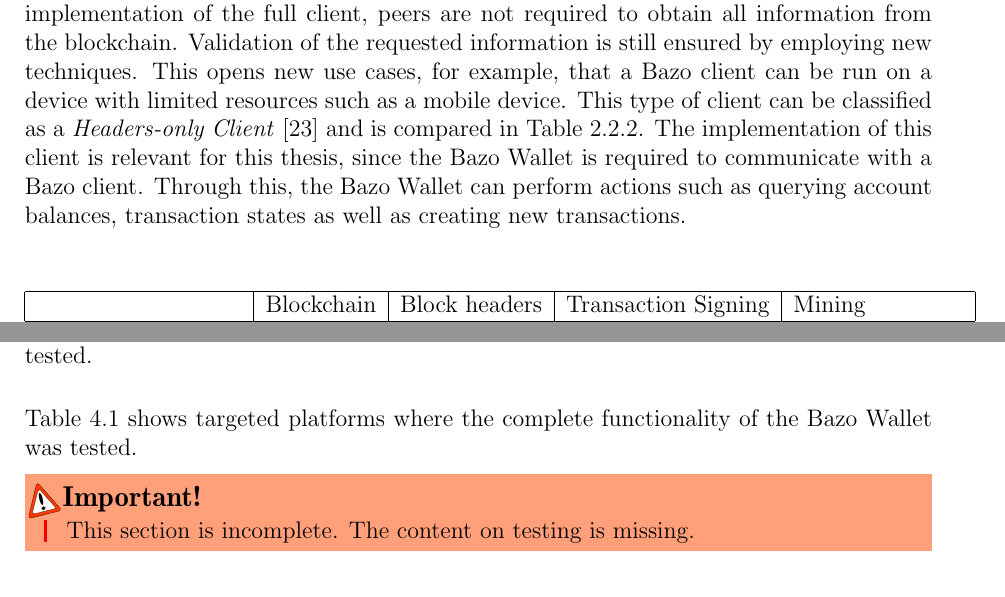
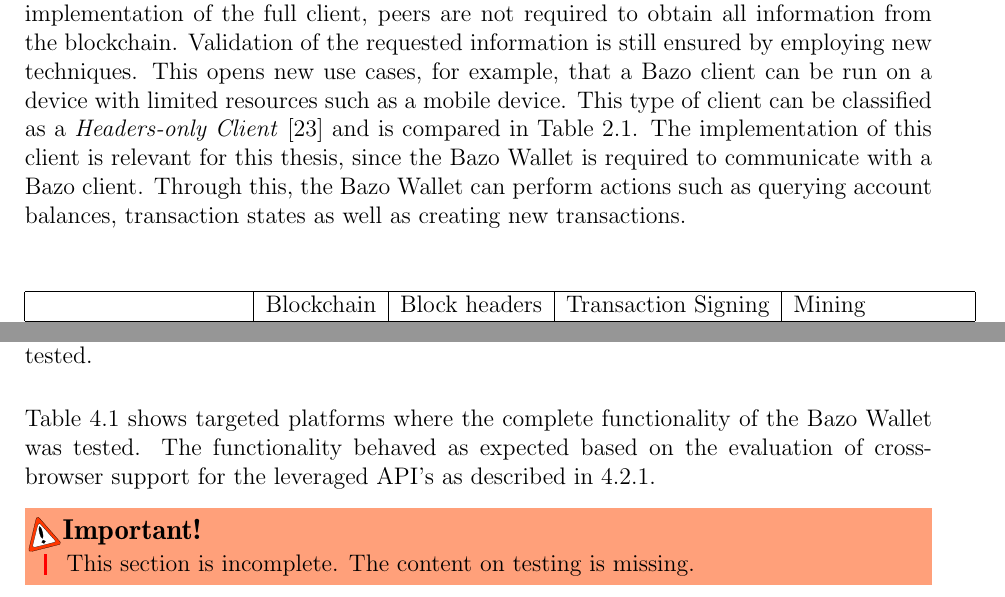
Before and after one commit to jvdassen/bsc-thesis, a LaTeX thesis (main.tex, which reads mainchapter.tex, relatedwork.tex): two parts of pages 16 and 50 of 75, joined at a grey line, cut so that both start at the same text. Compiled offline with pdfLaTeX.

Commit message:
Update on Overleaf.

```diff
--- a/mainchapter.tex
+++ b/mainchapter.tex
@@ -425,7 +425,7 @@
     \end{tabular}
     \captionof{table}{Combinations of browsers and operating systems where the Bazo Wallet was tested.}\label{table:testing}
     \end{center}
-Table \ref{table:testing} shows targeted platforms where the complete functionality of the Bazo Wallet was tested.
+Table \ref{table:testing} shows targeted platforms where the complete functionality of the Bazo Wallet was tested. The functionality behaved as expected based on the evaluation of cross-browser support for the leveraged API's as described in \ref{browsersupport}.
 
 
 \begin{bclogo}[logo=\bcattention, couleurBarre=red, noborder=true,
--- a/relatedwork.tex
+++ b/relatedwork.tex
@@ -65,7 +65,7 @@
 %% elaborate.
 The implementation of this client is relevant for this thesis, since the Bazo Wallet is required to communicate with a Bazo client. Through this, the Bazo Wallet can perform actions such as querying account balances, transaction states as well as creating new transactions.
 
-\begin{center}\label{table:clientstable}
+\begin{center}
     \begin{tabular}{ | l | l | l | l | p{3cm} |}
     \hline
       & Blockchain & Block headers & Transaction Signing & Mining \\ \hline
```
Also changed, not shown: relatedwork.tex (2 more changed lines).
